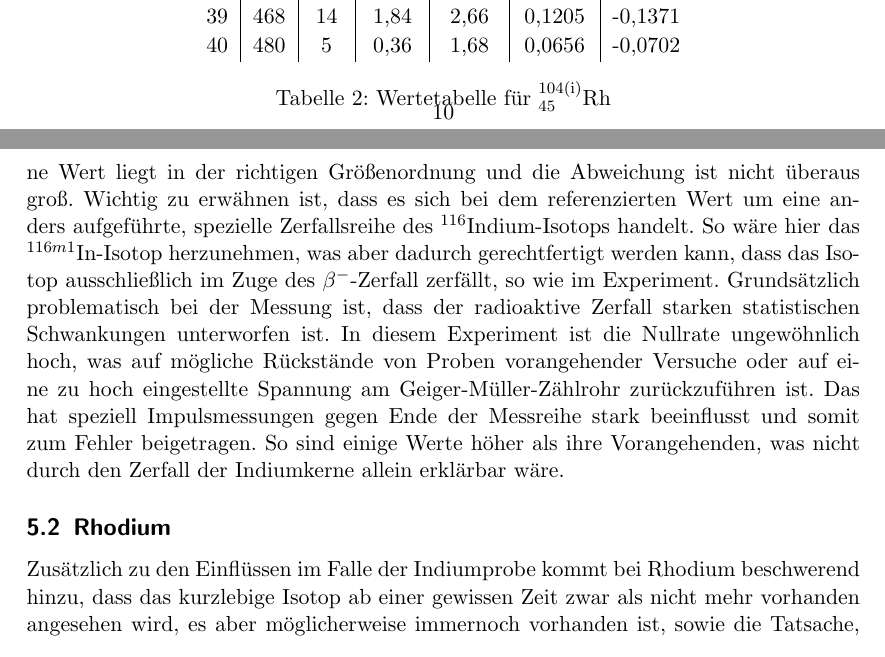
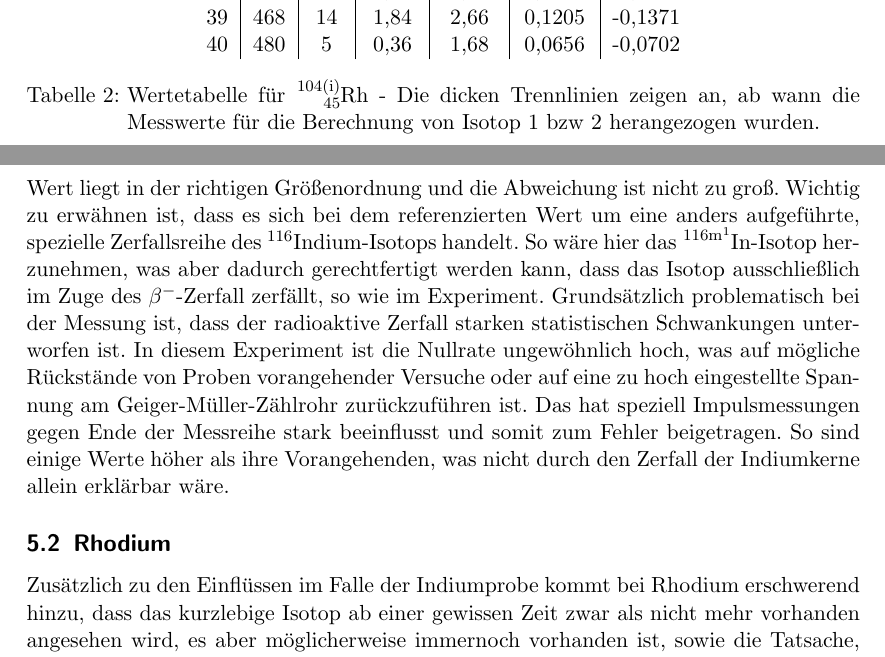
Before and after one commit to Diman1992/Prak1213, a LaTeX document (protokoll702.tex): two parts of pages 10 and 12 of 12, joined at a grey line, cut so that both start at the same text. Compiled offline with pdfLaTeX.

Commit message:
modified:   protokoll702.pdf 	new file:   protokoll702.pdf.orig 	modified:   protokoll702.tex

```diff
--- a/protokoll702.tex
+++ b/protokoll702.tex
@@ -299,7 +298,7 @@ Rhodiumisotope $^{104\text{i}}_{45}$Rh und$^{104}_{45}$Rh angewandt wird.
 39&	468&	14&	1,84&	2,66&	0,1205&	-0,1371\\
 40&	480&	5&	0,36&	1,68&	0,0656&	-0,0702\\
 \end{tabular}
-\caption{Wertetabelle für $^{104(\text{i})}_{45}$Rh}
+\caption{Wertetabelle für $\ce{^{104(i)}_{45}Rh}$ - Die dicken Trennlinien zeigen an, ab wann die Messwerte für die Berechnung von Isotop 1 bzw 2 herangezogen wurden.}
 \end{table}
 \renewcommand{\arraystretch}{1}
 
@@ -331,9 +330,9 @@ Die jeweiligen Halbwertszeiten sind nun
 \subsection{Indium}
 Die aus dem Experiment ermittelte Halbwertszeit von $t_{\frac12,\text{In}} = 3638,57 \pm 99,74 \text{s}$ aus \eqref{in} liegt mit 11,7 \% über dem
 Literaturwert von 54,29 min (= 3257,40 s)\footnote[1]{Firestone, R.B. (2000), Isotopes of Indium URL: \href{http://ie.lbl.gov/education/parent/In\_iso.htm}{http://ie.lbl.gov/education/parent/In\_iso.htm}}.
-Der gemessene Wert liegt in der richtigen Größenordnung und die Abweichung ist nicht überaus groß. Wichtig zu erwähnen ist, dass es
+Der gemessene Wert liegt in der richtigen Größenordnung und die Abweichung ist nicht zu groß. Wichtig zu erwähnen ist, dass es
 sich bei dem referenzierten Wert um eine anders aufgeführte, spezielle Zerfallsreihe des $^{116}$Indium-Isotops handelt. So wäre hier
-das $^{116m1}$In-Isotop herzunehmen, was aber dadurch gerechtfertigt werden kann, dass das Isotop ausschließlich im Zuge des $\beta^-$-Zerfall
+das $\ce{^{116m^1}In}$-Isotop herzunehmen, was aber dadurch gerechtfertigt werden kann, dass das Isotop ausschließlich im Zuge des $\beta^-$-Zerfall
 zerfällt, so wie im Experiment. Grundsätzlich problematisch bei der Messung ist, dass der radioaktive Zerfall starken statistischen Schwankungen unterworfen ist. In diesem Experiment
 ist die Nullrate ungewöhnlich hoch, was auf mögliche Rückstände von Proben vorangehender Versuche oder auf eine zu hoch
 eingestellte Spannung am Geiger-Müller-Zählrohr zurückzuführen ist. Das hat speziell Impulsmessungen gegen Ende der Messreihe
@@ -341,7 +340,7 @@ stark beeinflusst und somit zum Fehler beigetragen. So sind einige Werte höher
 Zerfall der Indiumkerne allein erklärbar wäre.
 
 \subsection{Rhodium}
-Zusätzlich zu den Einflüssen im Falle der Indiumprobe kommt bei Rhodium beschwerend hinzu, dass das kurzlebige Isotop ab einer gewissen
+Zusätzlich zu den Einflüssen im Falle der Indiumprobe kommt bei Rhodium erschwerend hinzu, dass das kurzlebige Isotop ab einer gewissen
 Zeit zwar als nicht mehr vorhanden angesehen wird, es aber möglicherweise immernoch vorhanden ist, sowie die Tatsache, dass jener Zeitpunkten
 willkürlich durch die Versuchsdurchführenden festgelegt werden muss. So werden in der Auswertung zwei Messbereiche aus der Berechnung
 herausgelassen, um die Abweichungen zu den Referenzwerten\footnote[2]{Firestone, R.B. (2000), Isotopes of Rhodium URL: \href{http://ie.lbl.gov/education/parent/Rh\_iso.htm}{http://ie.lbl.gov/education/parent/Rh\_iso.htm}}. gering zu halten. Mit der gemessenen Halbwertszeit $t_{\frac12,\text{104i}} = 260,10 \pm 1,31 \text{s}$ aus \eqref{rh1}
```
Also changed, not shown: protokoll702.pdf, protokoll702.tex (11 more changed lines), 1 other file.
